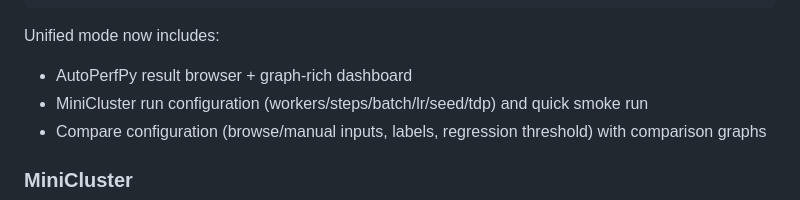
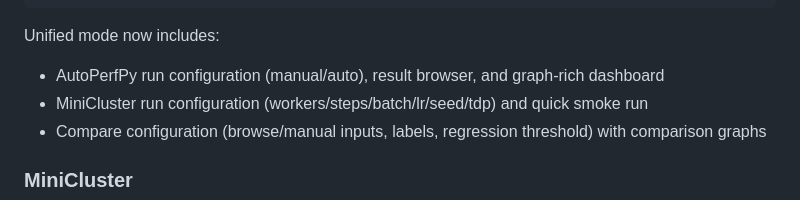
Before and after one commit to HamnaNimra/TrackIQ, a Markdown page: README.md, the part around the change. Rendered like a GitHub page.

Commit message:
Update README.md to clarify AutoPerfPy unified mode features
- Enhanced the description of AutoPerfPy's unified mode to include run configuration options (manual/auto), result browser, and graph-rich dashboard, improving clarity for users.

````diff
--- a/README.md
+++ b/README.md
@@ -95,7 +95,7 @@ python launch_dashboard.py
 ```
 
 Unified mode now includes:
-- AutoPerfPy result browser + graph-rich dashboard
+- AutoPerfPy run configuration (manual/auto), result browser, and graph-rich dashboard
 - MiniCluster run configuration (workers/steps/batch/lr/seed/tdp) and quick smoke run
 - Compare configuration (browse/manual inputs, labels, regression threshold) with comparison graphs
 
````
